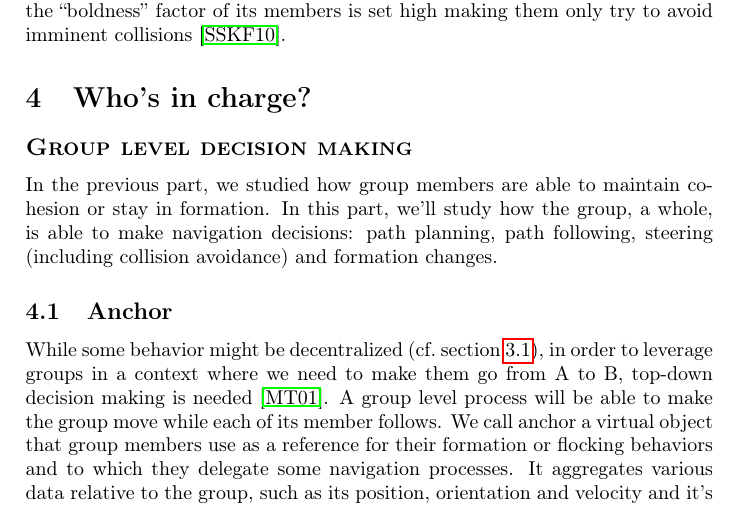
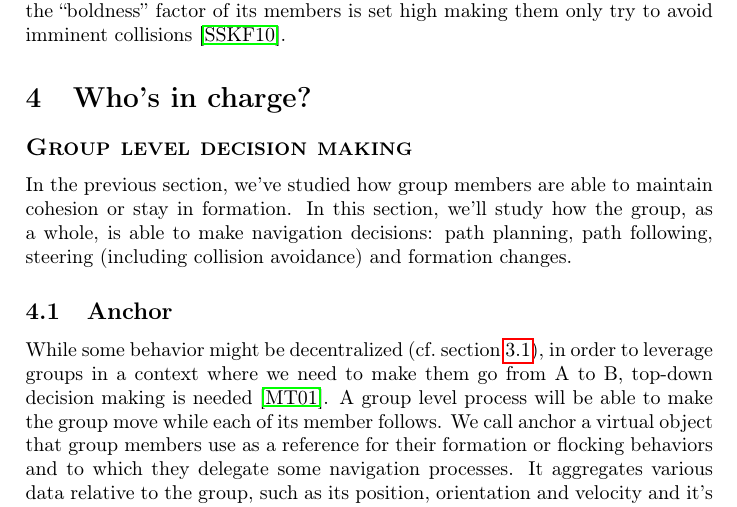
Before and after one commit to cloderic/Group-navigation-state-of-the-art-report, a LaTeX document (Group_navigation_state-of-the-art_report.tex): part of page 10 of 15, cut so that both start at the same text. Compiled offline with pdfLaTeX.

Commit message:
slight corrections

```diff
--- a/Group_navigation_state-of-the-art_report.tex
+++ b/Group_navigation_state-of-the-art_report.tex
@@ -196,7 +196,7 @@ Schuerman et al. state that while the same collision avoidance behavior can be u
 \label{sec:who_s_in_charge}
 \sectionsubtitle{Group level decision making}
 
-In the previous part, we studied how group members are able to maintain cohesion or stay in formation. In this part, we’ll study how the group, a whole, is able to make navigation decisions: path planning, path following, steering (including collision avoidance) and formation changes.
+In the previous section, we've studied how group members are able to maintain cohesion or stay in formation. In this section, we’ll study how the group, as a whole, is able to make navigation decisions: path planning, path following, steering (including collision avoidance) and formation changes.
 
 \subsection{Anchor}
 \label{sec:who_s_in_charge:anchor}
```
Also changed, not shown: Group_navigation_state-of-the-art_report.pdf.
